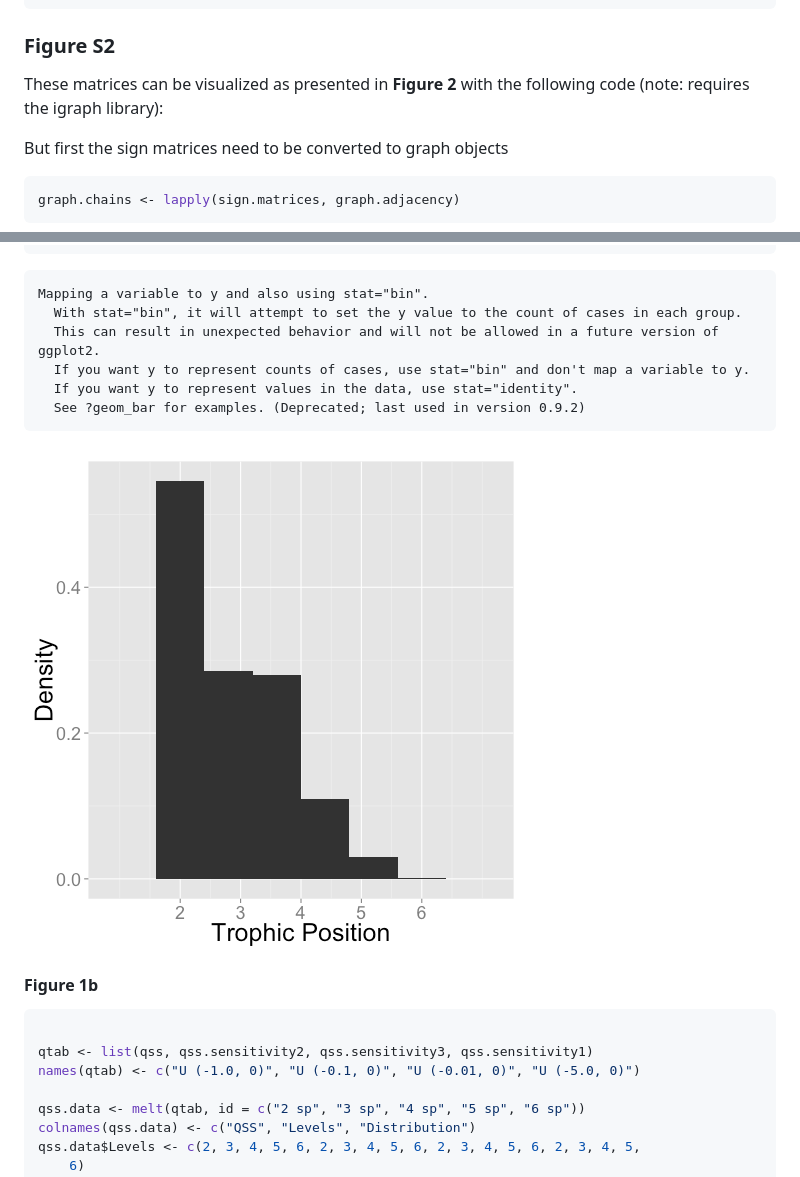
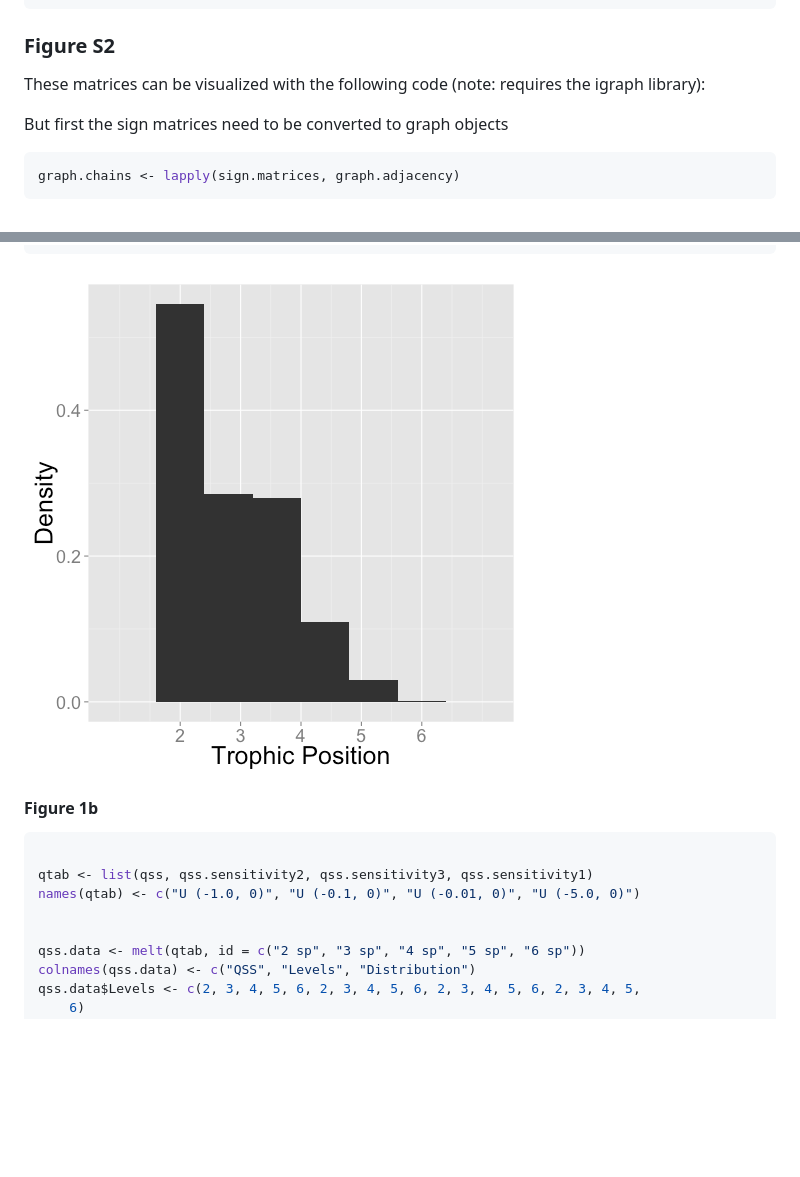
Before and after one commit to Carlos16/Food-Chain-Length, a Markdown page: SupplementaryInfo.md, 2 parts joined by grey strips. Rendered like a GitHub page; blank space fills up the shorter version.

````diff
--- a/SupplementaryInfo.md
+++ b/SupplementaryInfo.md
@@ -259,7 +259,7 @@ $`6 sp`
 
 ### Figure S2
 
-These matrices can be visualized as presented in **Figure 2** with the following code (note: requires the igraph library):
+These matrices can be visualized with the following code (note: requires the igraph library):
 
 But first the sign matrices need to be converted to graph objects
 
@@ -574,16 +589,7 @@ tc.plot <- tc.plot + theme(axis.text.y = element_text(size = 18))
 tc.plot + scale_x_continuous(breaks = 2:6, name = "Trophic Position") + scale_y_continuous(name = "Density")
 ```
 
-```
-Mapping a variable to y and also using stat="bin".
-  With stat="bin", it will attempt to set the y value to the count of cases in each group.
-  This can result in unexpected behavior and will not be allowed in a future version of ggplot2.
-  If you want y to represent counts of cases, use stat="bin" and don't map a variable to y.
-  If you want y to represent values in the data, use stat="identity".
-  See ?geom_bar for examples. (Deprecated; last used in version 0.9.2)
-```
-
-![plot of chunk unnamed-chunk-3](figure/unnamed-chunk-3.png)
+![plot of chunk unnamed-chunk-4](figure/unnamed-chunk-4.png)
 
 
 #### Figure 1b
@@ -593,6 +599,7 @@ Mapping a variable to y and also using stat="bin".
 
 qtab <- list(qss, qss.sensitivity2, qss.sensitivity3, qss.sensitivity1)
 names(qtab) <- c("U (-1.0, 0)", "U (-0.1, 0)", "U (-0.01, 0)", "U (-5.0, 0)")
+
 
 qss.data <- melt(qtab, id = c("2 sp", "3 sp", "4 sp", "5 sp", "6 sp"))
 colnames(qss.data) <- c("QSS", "Levels", "Distribution")
````
Also changed, not shown: other parts of SupplementaryInfo.md (+19 -4 lines), coverLetter.md (added, +7 -0 lines), figure/chainPlotRAN.png (added), figure/unnamed-chunk-4.png (renamed from figure/unnamed-chunk-3.png), 8 other files.
